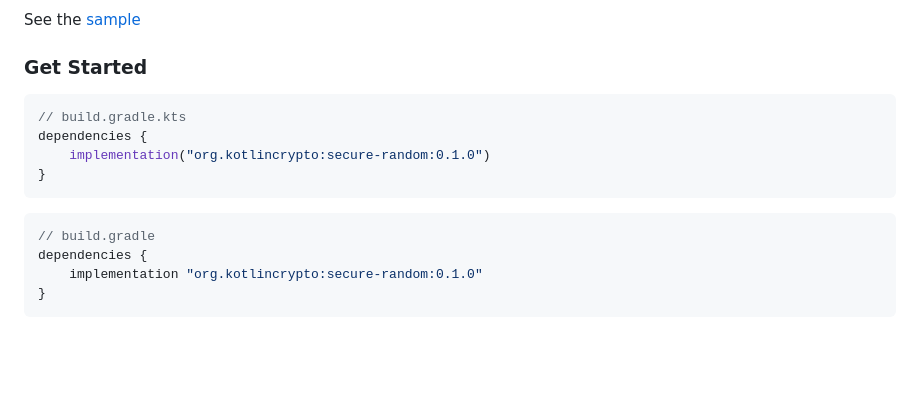
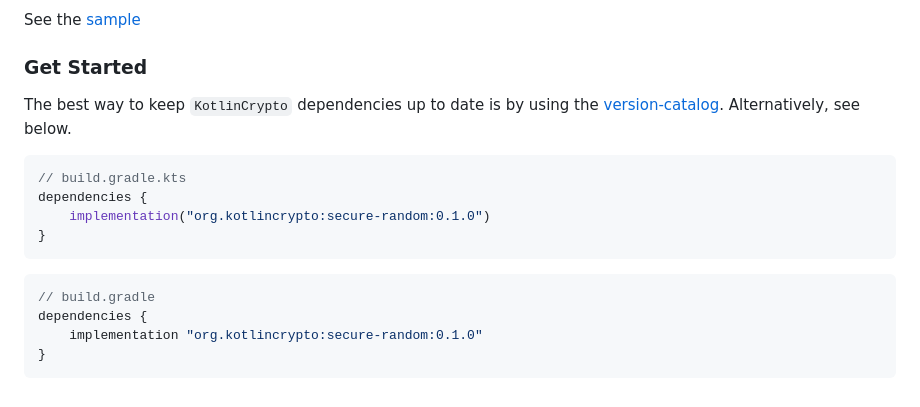
Before and after one commit to KotlinCrypto/secure-random, a Markdown page: README.md, the part around the change printed below. Rendered like a GitHub page; blank space fills up the shorter version.

Commit message:
Add version-catalog

````diff
--- a/README.md
+++ b/README.md
@@ -72,6 +72,10 @@ See the [sample](sample/README.md)
 
 ### Get Started
 
+
+The best way to keep `KotlinCrypto` dependencies up to date is by using the
+[version-catalog][url-version-catalog]. Alternatively, see below.
+
 <!-- TAG_VERSION -->
 
 ```kotlin
````
Also changed, not shown: other parts of README.md (+1 -0 lines).
